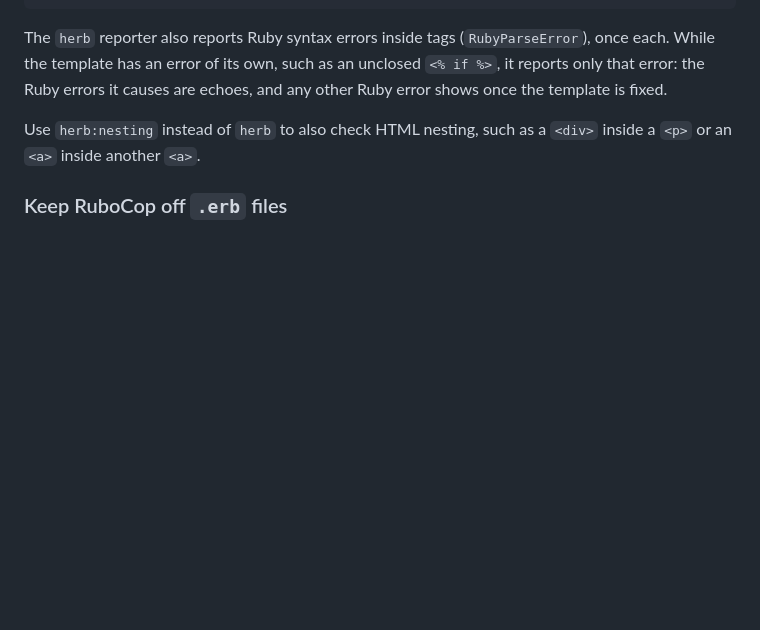
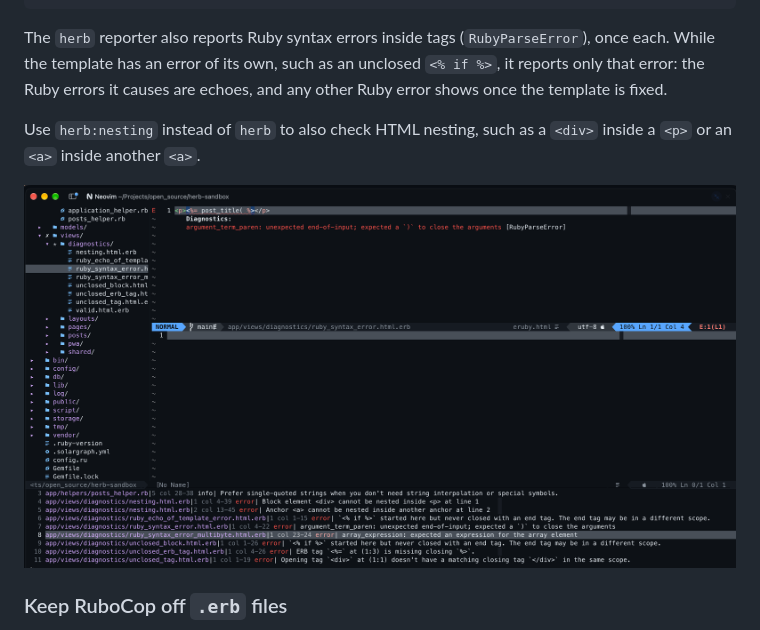
Before and after one commit to lekemula/solargraph-herb, a Markdown page: README.md, the part around the change. Drawn GitHub-style; pictures changed too: .github/assets/herb-errors.png (added); blank space fills up the shorter version.

Commit message:
show the herb reporter's diagnostics in the readme
A screenshot of Neovim with one broken view per kind of error the
reporter reports. It lives under .github/, which the gemspec leaves out
of the gem.

Co-Authored-By: Claude Opus 5.5 <noreply@anthropic.com>

```diff
--- a/README.md
+++ b/README.md
@@ -71,6 +71,8 @@ and any other Ruby error shows once the template is fixed.
 Use `herb:nesting` instead of `herb` to also check HTML nesting, such as a `<div>` inside a `<p>` or an `<a>` inside
 another `<a>`.
 
+![Herb diagnostics for broken ERB views in Neovim](.github/assets/herb-errors.png)
+
 ### Keep RuboCop off `.erb` files
 
 Solargraph versions without a guard in the `rubocop` reporter for mapped sources lint the Ruby mapped from a view,
```
